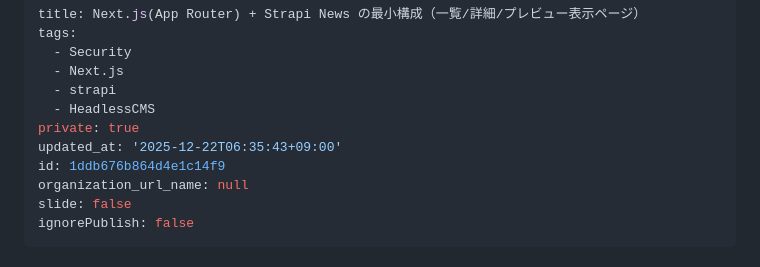
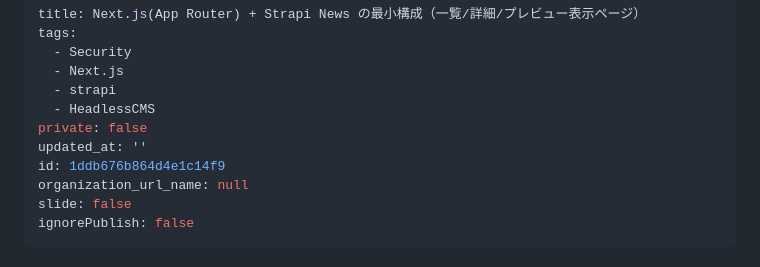
Before and after one commit to ko-nagai-0801/qiita-articles, a Markdown page: public/nextjs-strapi-news-minimum.md, the part around the change. GitHub-like rendering.

Commit message:
docs: edit preview page for news (A)

```diff
--- a/public/nextjs-strapi-news-minimum.md
+++ b/public/nextjs-strapi-news-minimum.md
@@ -5,8 +5,8 @@ tags:
   - Next.js
   - strapi
   - HeadlessCMS
-private: true
-updated_at: '2025-12-22T06:35:43+09:00'
+private: false
+updated_at: ''
 id: 1ddb676b864d4e1c14f9
 organization_url_name: null
 slide: false
```
